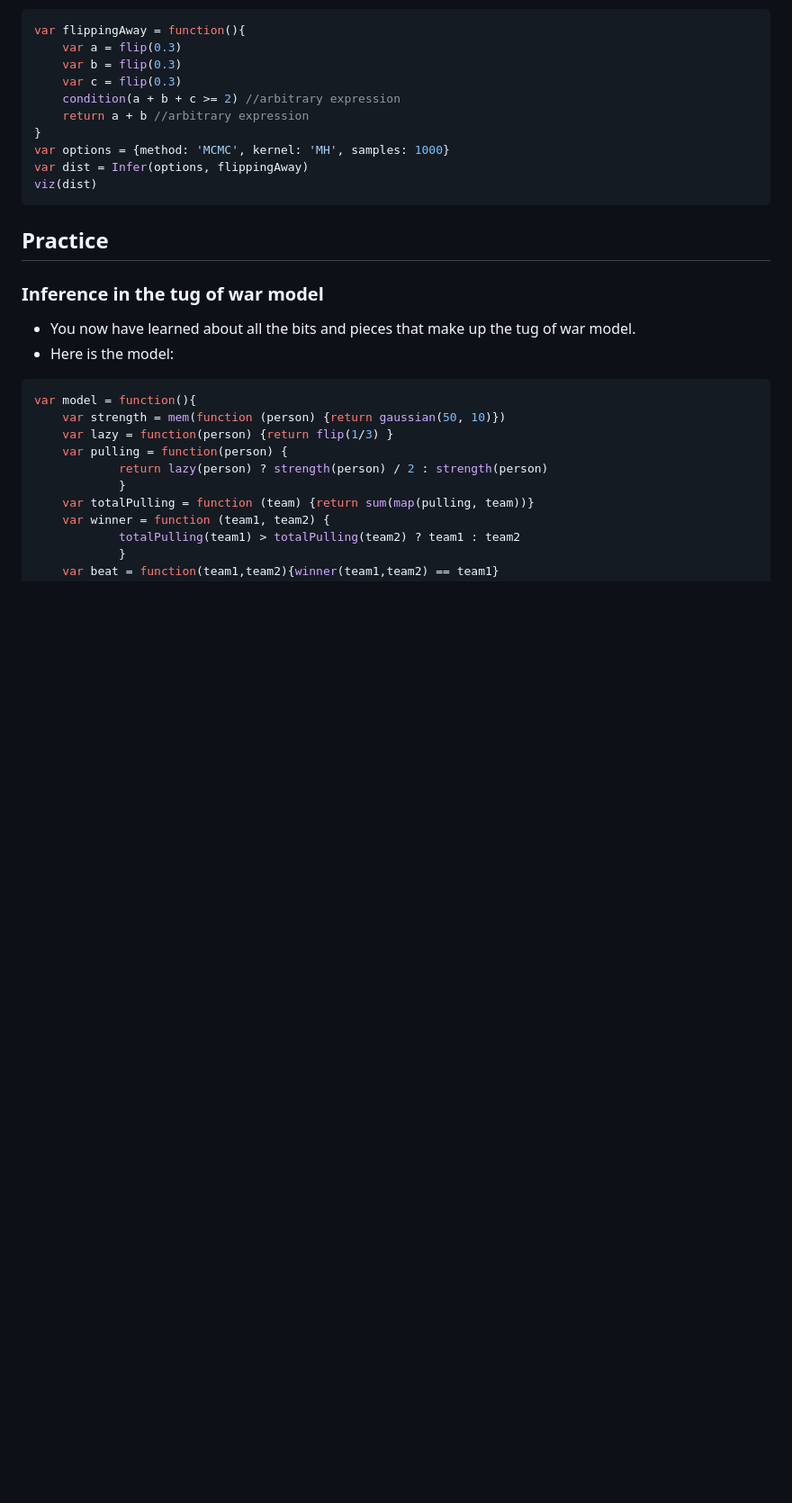
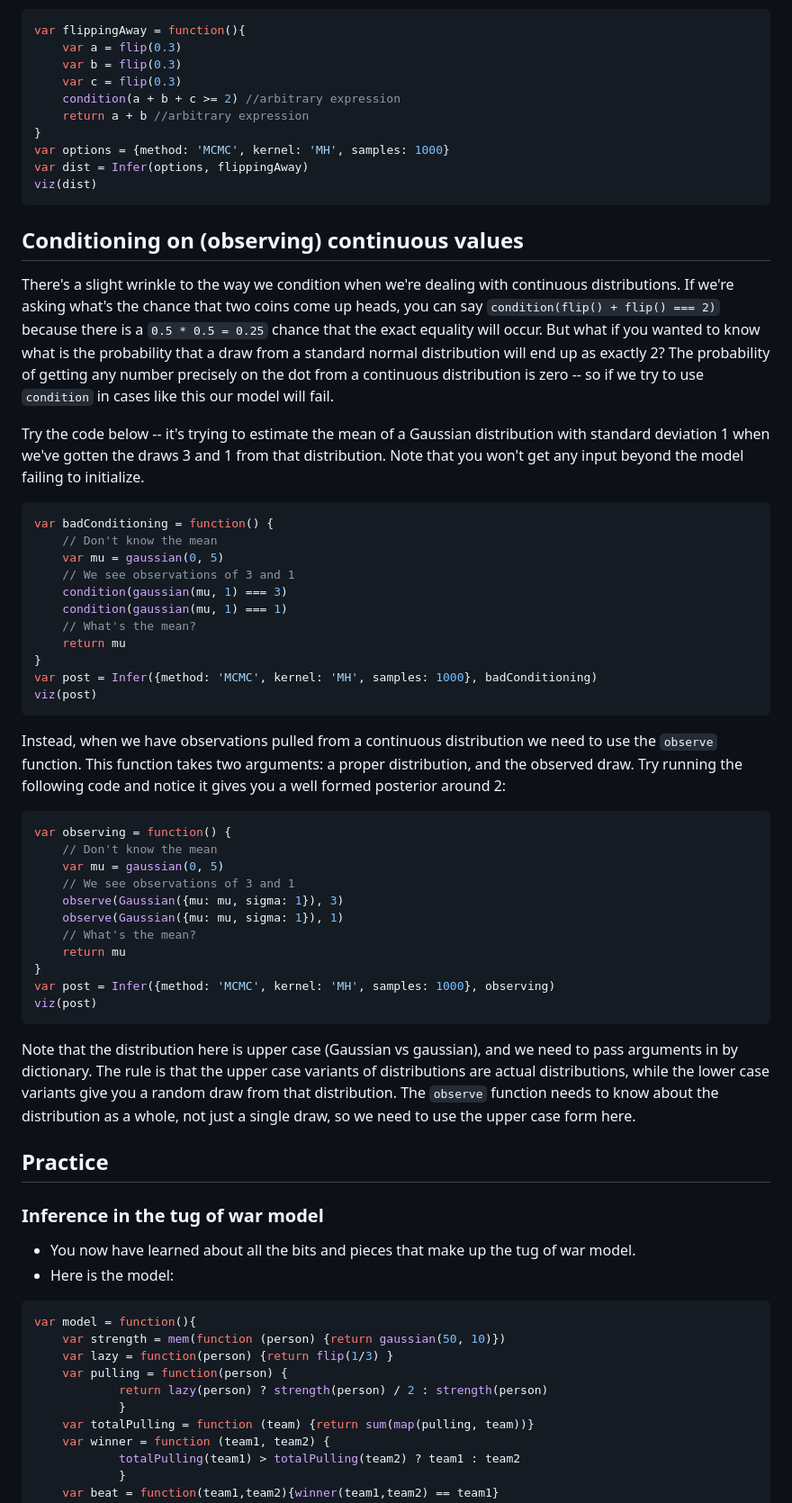
Before and after one commit to kasmith/CCMLD-Surprise, a Markdown page: notes/3_doing_inference.md, the part around the change. Shown: that part at 90% size. Drawn GitHub-style; blank space fills up the shorter version.

Commit message:
Added observe to notes

````diff
--- a/notes/3_doing_inference.md
+++ b/notes/3_doing_inference.md
@@ -97,6 +97,45 @@ var options = {method: 'MCMC', kernel: 'MH', samples: 1000}
 var dist = Infer(options, flippingAway)
 viz(dist)
 ```
+
+## Conditioning on (observing) continuous values
+
+There's a slight wrinkle to the way we condition when we're dealing with continuous distributions. If we're asking what's the chance that two coins come up heads, you can say `condition(flip() + flip() === 2)` because there is a `0.5 * 0.5 = 0.25` chance that the exact equality will occur. But what if you wanted to know what is the probability that a draw from a standard normal distribution will end up as exactly 2? The probability of getting any number precisely on the dot from a continuous distribution is zero -- so if we try to use `condition` in cases like this our model will fail.
+
+Try the code below -- it's trying to estimate the mean of a Gaussian distribution with standard deviation 1 when we've gotten the draws 3 and 1 from that distribution. Note that you won't get any input beyond the model failing to initialize.
+
+```javascript
+var badConditioning = function() {
+	// Don't know the mean
+	var mu = gaussian(0, 5)
+	// We see observations of 3 and 1
+	condition(gaussian(mu, 1) === 3)
+	condition(gaussian(mu, 1) === 1)
+	// What's the mean?
+	return mu
+}
+var post = Infer({method: 'MCMC', kernel: 'MH', samples: 1000}, badConditioning)
+viz(post)
+```
+
+Instead, when we have observations pulled from a continuous distribution we need to use the `observe` function. This function takes two arguments: a proper distribution, and the observed draw. Try running the following code and notice it gives you a well formed posterior around 2:
+
+```javascript
+var observing = function() {
+	// Don't know the mean
+	var mu = gaussian(0, 5)
+	// We see observations of 3 and 1
+	observe(Gaussian({mu: mu, sigma: 1}), 3)
+	observe(Gaussian({mu: mu, sigma: 1}), 1)
+	// What's the mean?
+	return mu
+}
+var post = Infer({method: 'MCMC', kernel: 'MH', samples: 1000}, observing)
+viz(post)
+```
+
+Note that the distribution here is upper case (Gaussian vs gaussian), and we need to pass arguments in by dictionary. The rule is that the upper case variants of distributions are actual distributions, while the lower case variants give you a random draw from that distribution. The `observe` function needs to know about the distribution as a whole, not just a single draw, so we need to use the upper case form here.
+
 
 ## Practice
 
````
